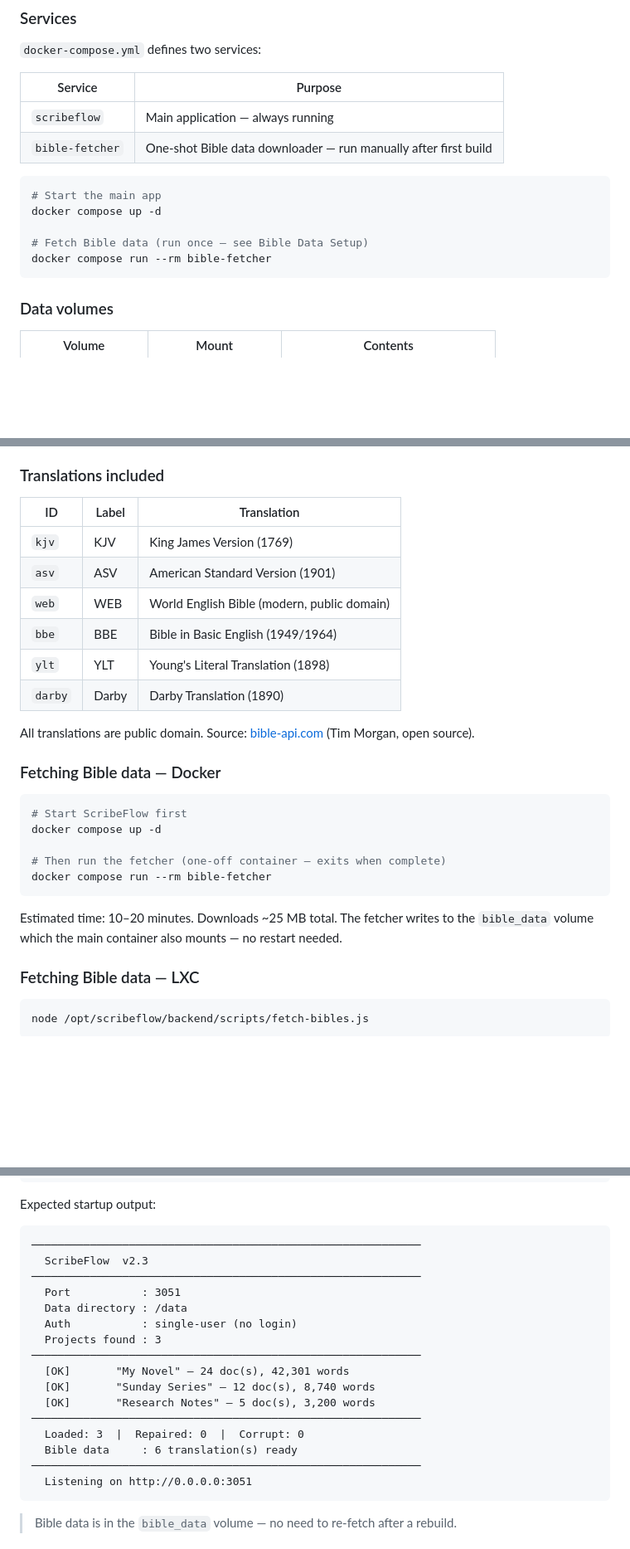
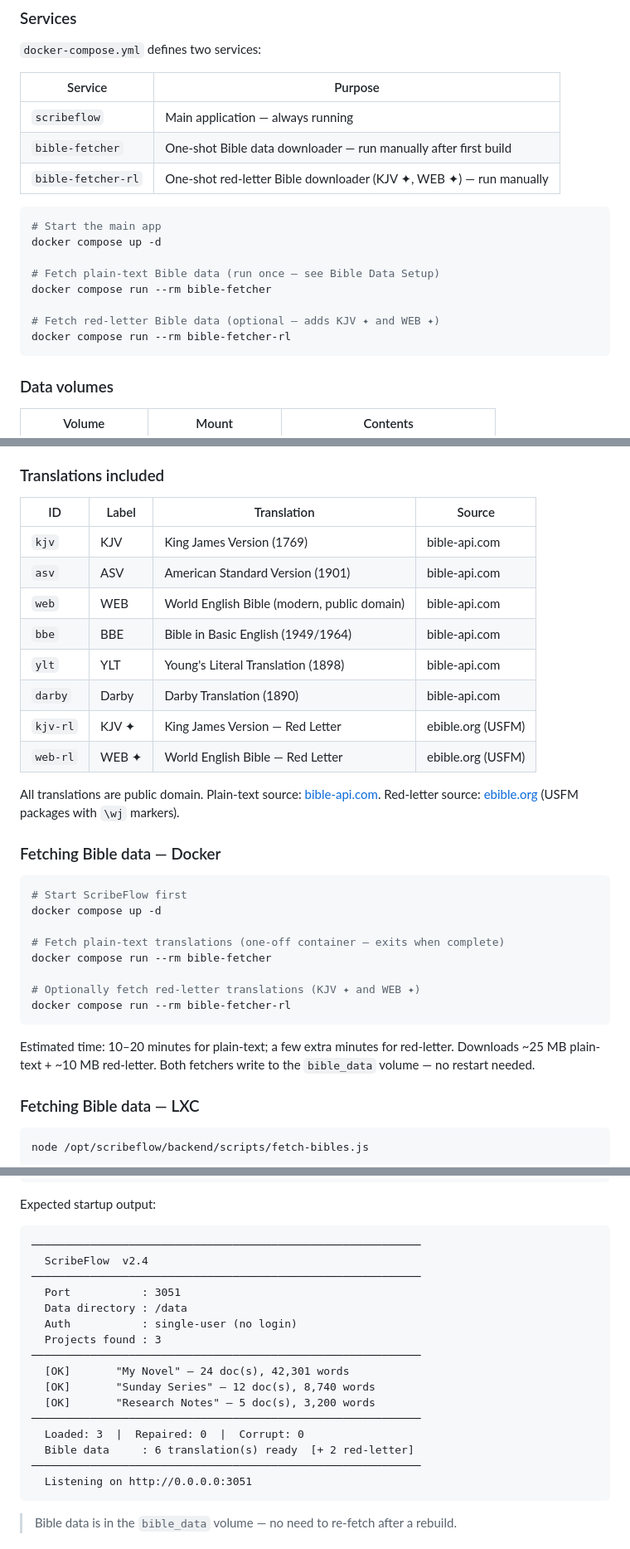
Before and after one commit to foxhoundv/Scriptorium, a Markdown page: scribeflow/README.md, 3 parts joined by grey strips. Shown at 83% size. GitHub-like rendering; blank space fills up the shorter version.

Commit message:
Final  On branch main  Your branch is ahead of 'origin/main' by 1 commit.    (use "git push" to publish your local commits)  Changes to be committed: 	modified:   scribeflow/README.md

````diff
--- a/scribeflow/README.md
+++ b/scribeflow/README.md
@@ -213,13 +214,17 @@ PORT=8080 docker compose up -d
 |---------|---------|
 | `scribeflow` | Main application — always running |
 | `bible-fetcher` | One-shot Bible data downloader — run manually after first build |
+| `bible-fetcher-rl` | One-shot red-letter Bible downloader (KJV ✦, WEB ✦) — run manually |
 
 ```bash
 # Start the main app
 docker compose up -d
 
-# Fetch Bible data (run once — see Bible Data Setup)
+# Fetch plain-text Bible data (run once — see Bible Data Setup)
 docker compose run --rm bible-fetcher
+
+# Fetch red-letter Bible data (optional — adds KJV ✦ and WEB ✦)
+docker compose run --rm bible-fetcher-rl
 ```
 
 ### Data volumes
@@ -295,16 +300,18 @@ ScribeFlow includes a built-in Bible scripture viewer for **Pastoral Sermons** p
 
 ### Translations included
 
-| ID | Label | Translation |
-|----|-------|-------------|
-| `kjv` | KJV | King James Version (1769) |
-| `asv` | ASV | American Standard Version (1901) |
-| `web` | WEB | World English Bible (modern, public domain) |
-| `bbe` | BBE | Bible in Basic English (1949/1964) |
-| `ylt` | YLT | Young's Literal Translation (1898) |
-| `darby` | Darby | Darby Translation (1890) |
+| ID | Label | Translation | Source |
+|----|-------|-------------|--------|
+| `kjv` | KJV | King James Version (1769) | bible-api.com |
+| `asv` | ASV | American Standard Version (1901) | bible-api.com |
+| `web` | WEB | World English Bible (modern, public domain) | bible-api.com |
+| `bbe` | BBE | Bible in Basic English (1949/1964) | bible-api.com |
+| `ylt` | YLT | Young's Literal Translation (1898) | bible-api.com |
+| `darby` | Darby | Darby Translation (1890) | bible-api.com |
+| `kjv-rl` | KJV ✦ | King James Version — Red Letter | ebible.org (USFM) |
+| `web-rl` | WEB ✦ | World English Bible — Red Letter | ebible.org (USFM) |
 
-All translations are public domain. Source: [bible-api.com](https://bible-api.com) (Tim Morgan, open source).
+All translations are public domain. Plain-text source: [bible-api.com](https://bible-api.com). Red-letter source: [ebible.org](https://ebible.org) (USFM packages with `\wj` markers).
 
 ### Fetching Bible data — Docker
 
@@ -312,11 +319,14 @@ All translations are public domain. Source: [bible-api.com](https://bible-api.co
 # Start ScribeFlow first
 docker compose up -d
 
-# Then run the fetcher (one-off container — exits when complete)
+# Fetch plain-text translations (one-off container — exits when complete)
 docker compose run --rm bible-fetcher
+
+# Optionally fetch red-letter translations (KJV ✦ and WEB ✦)
+docker compose run --rm bible-fetcher-rl
 ```
 
-Estimated time: 10–20 minutes. Downloads ~25 MB total. The fetcher writes to the `bible_data` volume which the main container also mounts — no restart needed.
+Estimated time: 10–20 minutes for plain-text; a few extra minutes for red-letter. Downloads ~25 MB plain-text + ~10 MB red-letter. Both fetchers write to the `bible_data` volume — no restart needed.
 
 ### Fetching Bible data — LXC
 
@@ -452,7 +462,7 @@ docker compose logs scribeflow | head -40
 Expected startup output:
 ```
 ────────────────────────────────────────────────────────────
-  ScribeFlow  v2.3
+  ScribeFlow  v2.4
 ────────────────────────────────────────────────────────────
   Port           : 3051
   Data directory : /data
@@ -464,7 +474,7 @@ Expected startup output:
   [OK]       "Research Notes" — 5 doc(s), 3,200 words
 ────────────────────────────────────────────────────────────
   Loaded: 3  |  Repaired: 0  |  Corrupt: 0
-  Bible data     : 6 translation(s) ready
+  Bible data     : 6 translation(s) ready  [+ 2 red-letter]
 ────────────────────────────────────────────────────────────
   Listening on http://0.0.0.0:3051
 ```
````
Also changed, not shown: other parts of scribeflow/README.md (+5 -1 lines).
